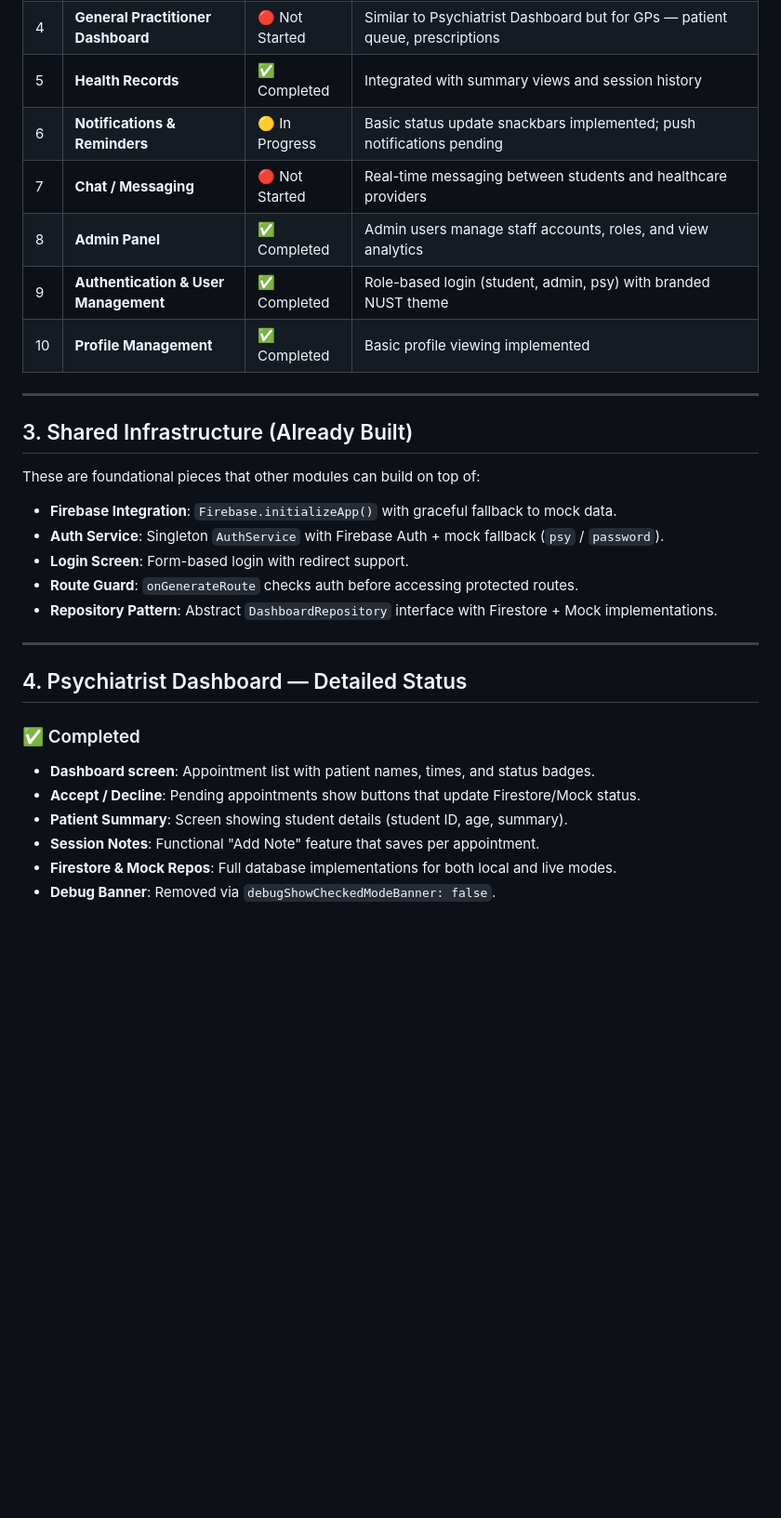
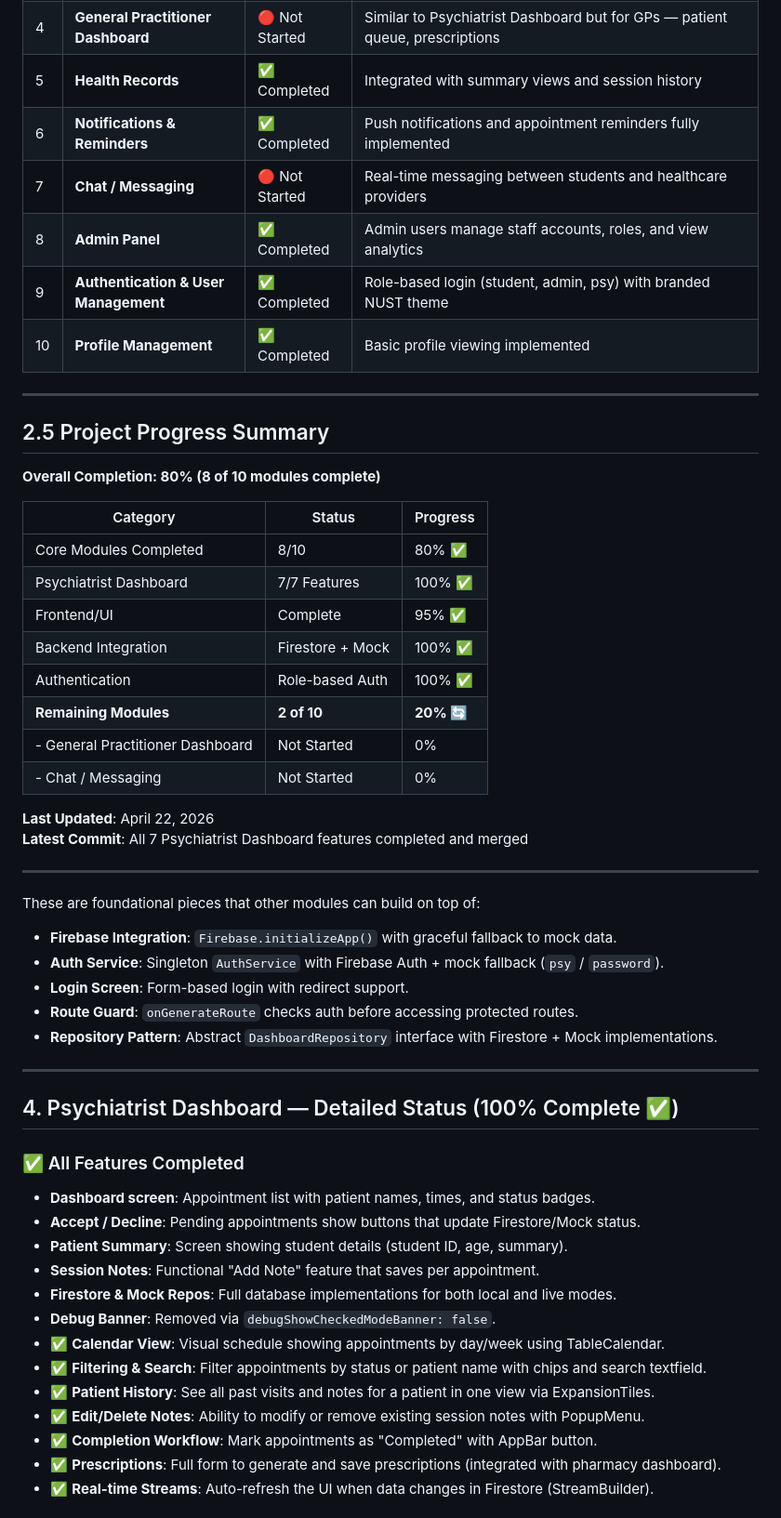
Before and after one commit to chiodzamunashe-prog/nust_campus_health_app, a Markdown page: docs/PROJECT_SCOPE.md, the part around one of its changes. Shown at 93% size. Rendered like a GitHub page; blank space fills up the shorter version.

```diff
--- a/docs/PROJECT_SCOPE.md
+++ b/docs/PROJECT_SCOPE.md
@@ -22,7 +22,7 @@ The table below outlines all planned modules. Each module can be developed indep
 | 3 | **Appointment Booking** | ✅ Completed | Students book, track, and manage their own medical sessions via interactive calendar |
 | 4 | **General Practitioner Dashboard** | 🔴 Not Started | Similar to Psychiatrist Dashboard but for GPs — patient queue, prescriptions |
 | 5 | **Health Records** | ✅ Completed | Integrated with summary views and session history |
-| 6 | **Notifications & Reminders** | 🟡 In Progress | Basic status update snackbars implemented; push notifications pending |
+| 6 | **Notifications & Reminders** | ✅ Completed | Push notifications and appointment reminders fully implemented |
 | 7 | **Chat / Messaging** | 🔴 Not Started | Real-time messaging between students and healthcare providers |
 | 8 | **Admin Panel** | ✅ Completed | Admin users manage staff accounts, roles, and view analytics |
 | 9 | **Authentication & User Management** | ✅ Completed | Role-based login (student, admin, psy) with branded NUST theme |
@@ -30,7 +30,25 @@ The table below outlines all planned modules. Each module can be developed indep
 
 ---
 
-## 3. Shared Infrastructure (Already Built)
+## 2.5 Project Progress Summary
+
+**Overall Completion: 80% (8 of 10 modules complete)**
+
+| Category | Status | Progress |
+|----------|--------|----------|
+| Core Modules Completed | 8/10 | 80% ✅ |
+| Psychiatrist Dashboard | 7/7 Features | 100% ✅ |
+| Frontend/UI | Complete | 95% ✅ |
+| Backend Integration | Firestore + Mock | 100% ✅ |
+| Authentication | Role-based Auth | 100% ✅ |
+| **Remaining Modules** | **2 of 10** | **20% 🔄** |
+| - General Practitioner Dashboard | Not Started | 0% |
+| - Chat / Messaging | Not Started | 0% |
+
+**Last Updated**: April 22, 2026
+**Latest Commit**: All 7 Psychiatrist Dashboard features completed and merged
+
+---
 
 These are foundational pieces that other modules can build on top of:
 
@@ -42,13 +60,20 @@ These are foundational pieces that other modules can build on top of:
 
 ---
 
-## 4. Psychiatrist Dashboard — Detailed Status
+## 4. Psychiatrist Dashboard — Detailed Status (100% Complete ✅)
 
-### ✅ Completed
+### ✅ All Features Completed
 *   **Dashboard screen**: Appointment list with patient names, times, and status badges.
 *   **Accept / Decline**: Pending appointments show buttons that update Firestore/Mock status.
 *   **Patient Summary**: Screen showing student details (student ID, age, summary).
 *   **Session Notes**: Functional "Add Note" feature that saves per appointment.
 *   **Firestore & Mock Repos**: Full database implementations for both local and live modes.
 *   **Debug Banner**: Removed via `debugShowCheckedModeBanner: false`.
+*   ✅ **Calendar View**: Visual schedule showing appointments by day/week using TableCalendar.
+*   ✅ **Filtering & Search**: Filter appointments by status or patient name with chips and search textfield.
+*   ✅ **Patient History**: See all past visits and notes for a patient in one view via ExpansionTiles.
+*   ✅ **Edit/Delete Notes**: Ability to modify or remove existing session notes with PopupMenu.
+*   ✅ **Completion Workflow**: Mark appointments as "Completed" with AppBar button.
+*   ✅ **Prescriptions**: Full form to generate and save prescriptions (integrated with pharmacy dashboard).
+*   ✅ **Real-time Streams**: Auto-refresh the UI when data changes in Firestore (StreamBuilder).
 
```
Also changed, not shown: other parts of docs/PROJECT_SCOPE.md (+68 -8 lines).
